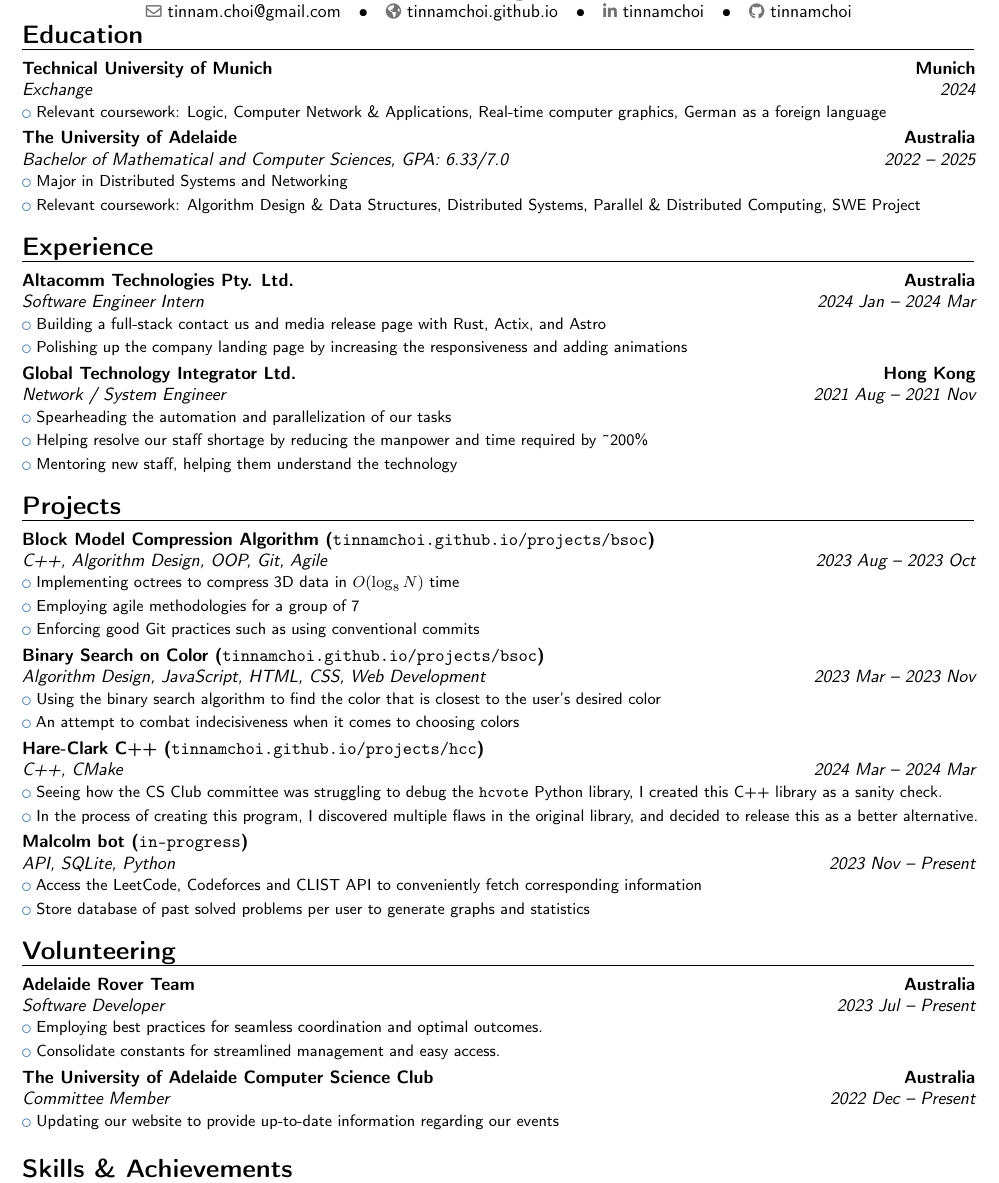
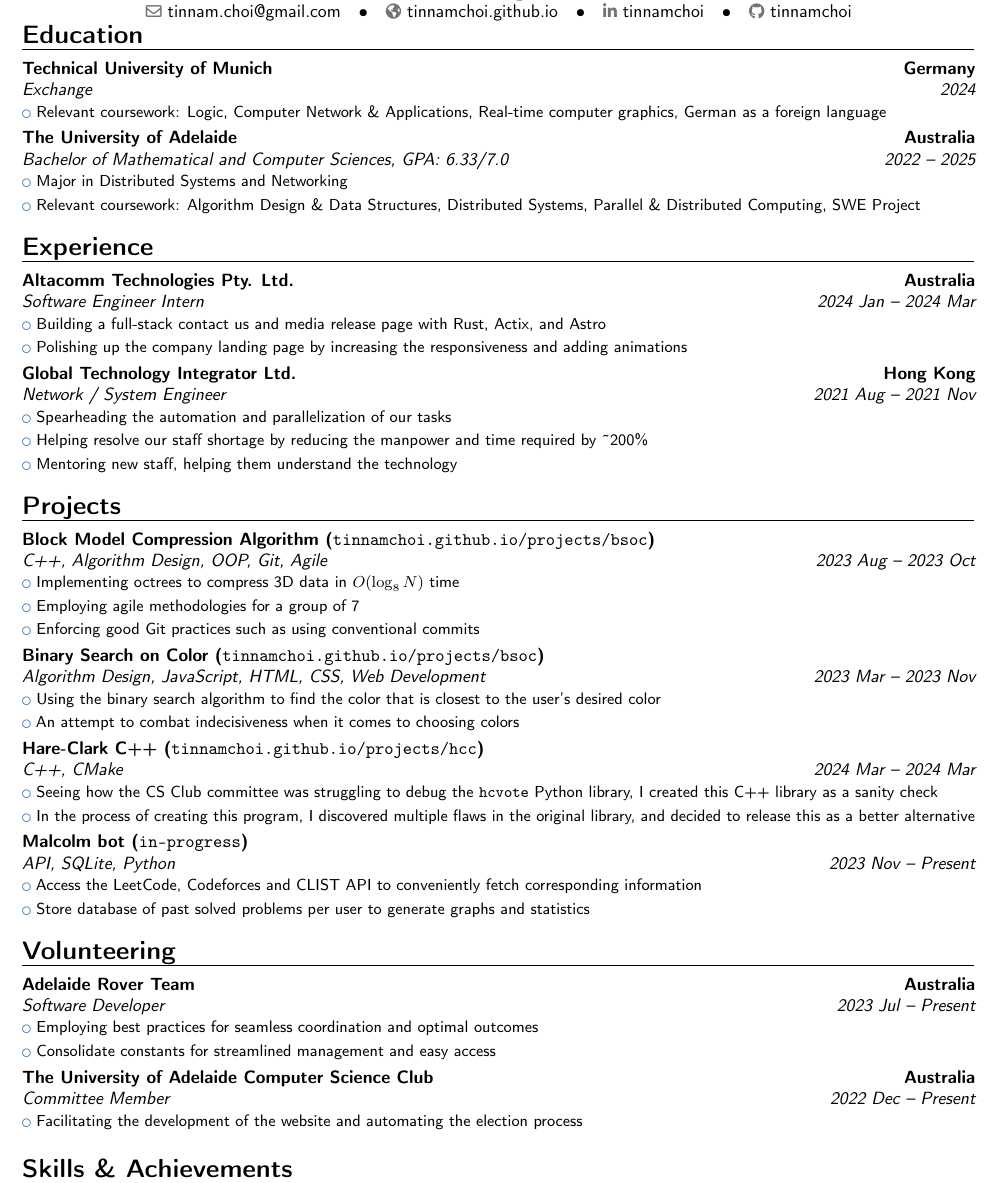
Before and after one commit to tinnamchoi/resumes, a LaTeX CV (src/resume.tex): part of the page, cut so that both start at the same text. Compiled offline with pdfLaTeX.

Commit message:
feat(resume): minor changes

```diff
--- a/src/resume.tex
+++ b/src/resume.tex
@@ -10,7 +10,7 @@
   \vspace{-\textheight{}}
   \vfill
   \section{Education}
-    \cventry{2024}{Exchange}{Technical University of Munich}{Munich}{}{
+    \cventry{2024}{Exchange}{Technical University of Munich}{Germany}{}{
       \cvlistitem{Relevant coursework: Logic, Computer Network \& Applications, Real-time computer graphics, German as a foreign language}
     }
     \cventry{2022 -- 2025}{Bachelor of Mathematical and Computer Sciences}{The University of Adelaide}{Australia}{\textit{GPA: 6.33/7.0}}{
@@ -40,8 +40,8 @@
       \cvlistitem{An attempt to combat indecisiveness when it comes to choosing colors}
     }
     \cventry{2024 Mar -- 2024 Mar}{C++, CMake}{Hare-Clark C++ (\href{https://tinnamchoi.github.io/projects/hcc.html}{\texttt{tinnamchoi.github.io/projects/hcc}})}{}{}{
-      \cvlistitem{Seeing how the CS Club committee was struggling to debug the \texttt{hcvote} Python library, I created this C++ library as a sanity check.}
-      \cvlistitem{In the process of creating this program, I discovered multiple flaws in the original library, and decided to release this as a better alternative.}
+      \cvlistitem{Seeing how the CS Club committee was struggling to debug the \texttt{hcvote} Python library, I created this C++ library as a sanity check}
+      \cvlistitem{In the process of creating this program, I discovered multiple flaws in the original library, and decided to release this as a better alternative}
     }
     \cventry{2023 Nov -- Present}{API, SQLite, Python}{Malcolm bot (\texttt{in-progress})}{}{}{
       \cvlistitem{Access the LeetCode, Codeforces and CLIST API to conveniently fetch corresponding information}
@@ -50,11 +50,11 @@
 
   \section{Volunteering}
     \cventry{2023 Jul -- Present}{Software Developer}{Adelaide Rover Team}{Australia}{}{
-      \cvlistitem{Employing best practices for seamless coordination and optimal outcomes.}
-      \cvlistitem{Consolidate constants for streamlined management and easy access.}
+      \cvlistitem{Employing best practices for seamless coordination and optimal outcomes}
+      \cvlistitem{Consolidate constants for streamlined management and easy access}
     }
     \cventry{2022 Dec -- Present}{Committee Member}{The University of Adelaide Computer Science Club}{Australia}{}{
-      \cvlistitem{Updating our website to provide up-to-date information regarding our events}
+      \cvlistitem{Facilitating the development of the website and automating the election process}
     }
 
   \section{Skills \& Achievements}
```
Also changed, not shown: resume.pdf.
